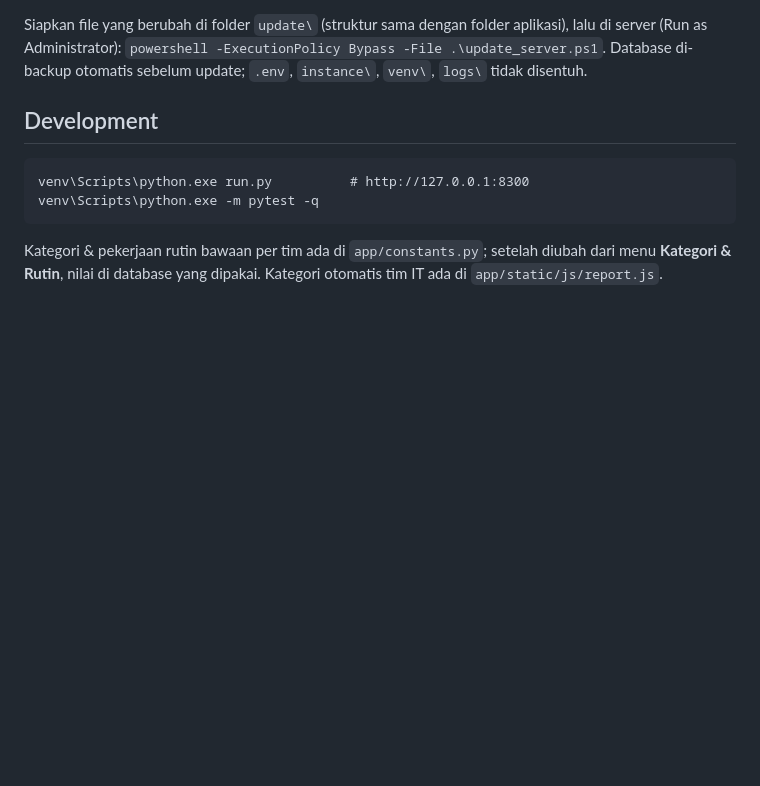
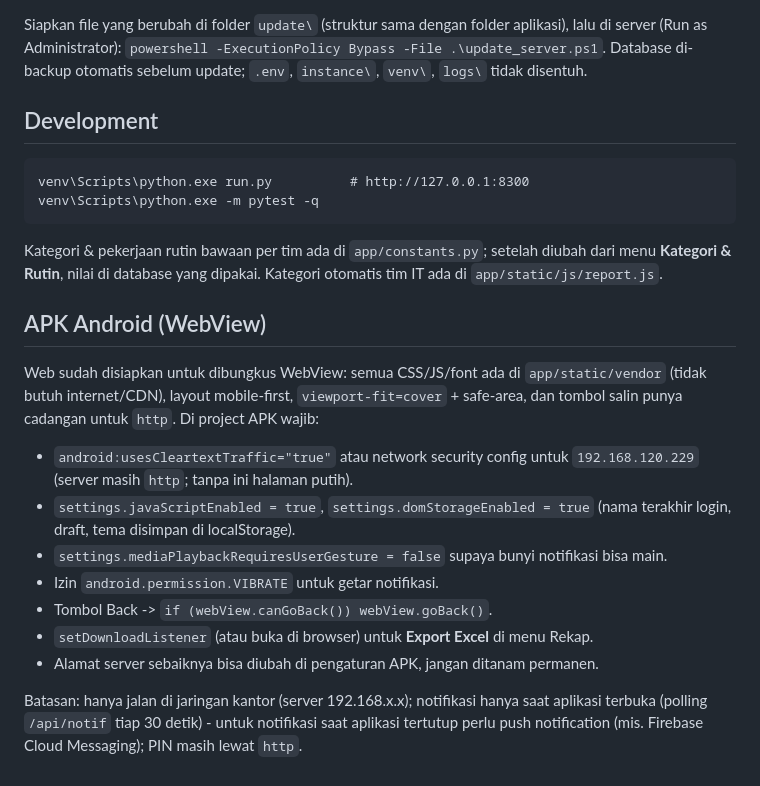
Before and after one commit to r0corp/Daily_Report_HRGA, a Markdown page: README.md, the part around the change. GitHub-like rendering; blank space fills up the shorter version.

Commit message:
Document what the Android WebView wrapper must configure

```diff
--- a/README.md
+++ b/README.md
@@ -68,3 +68,23 @@ venv\Scripts\python.exe -m pytest -q
 Kategori & pekerjaan rutin bawaan per tim ada di `app/constants.py`; setelah diubah dari menu
 **Kategori & Rutin**, nilai di database yang dipakai. Kategori otomatis tim IT ada di
 `app/static/js/report.js`.
+
+## APK Android (WebView)
+
+Web sudah disiapkan untuk dibungkus WebView: semua CSS/JS/font ada di `app/static/vendor`
+(tidak butuh internet/CDN), layout mobile-first, `viewport-fit=cover` + safe-area, dan tombol
+salin punya cadangan untuk `http`. Di project APK wajib:
+
+- `android:usesCleartextTraffic="true"` atau network security config untuk `192.168.120.229`
+  (server masih `http`; tanpa ini halaman putih).
+- `settings.javaScriptEnabled = true`, `settings.domStorageEnabled = true`
+  (nama terakhir login, draft, tema disimpan di localStorage).
+- `settings.mediaPlaybackRequiresUserGesture = false` supaya bunyi notifikasi bisa main.
+- Izin `android.permission.VIBRATE` untuk getar notifikasi.
+- Tombol Back -> `if (webView.canGoBack()) webView.goBack()`.
+- `setDownloadListener` (atau buka di browser) untuk **Export Excel** di menu Rekap.
+- Alamat server sebaiknya bisa diubah di pengaturan APK, jangan ditanam permanen.
+
+Batasan: hanya jalan di jaringan kantor (server 192.168.x.x); notifikasi hanya saat aplikasi
+terbuka (polling `/api/notif` tiap 30 detik) - untuk notifikasi saat aplikasi tertutup perlu
+push notification (mis. Firebase Cloud Messaging); PIN masih lewat `http`.
```
